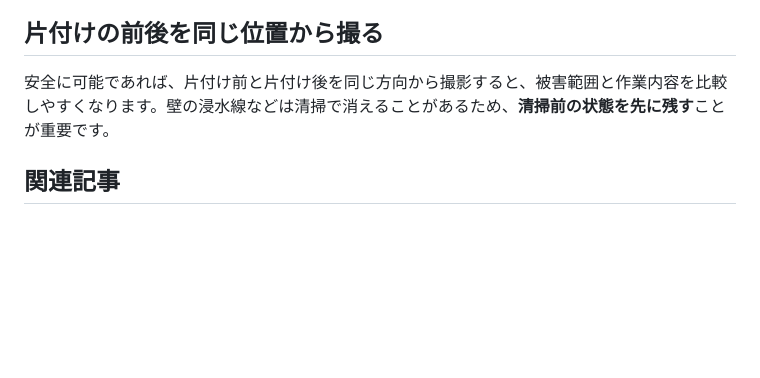
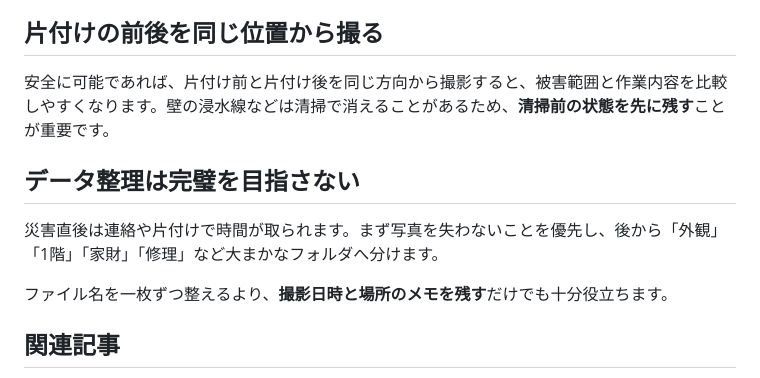
Before and after one commit to yuki746289/product_blog_bousai_prev, a Markdown page: content/articles/B015_after_flood_record_evidence.md, the part around the change. GitHub-like rendering; blank space fills up the shorter version.

Commit message:
Top up B015 depth

```diff
--- a/content/articles/B015_after_flood_record_evidence.md
+++ b/content/articles/B015_after_flood_record_evidence.md
@@ -136,6 +136,12 @@ affiliate: false
 
 安全に可能であれば、片付け前と片付け後を同じ方向から撮影すると、被害範囲と作業内容を比較しやすくなります。壁の浸水線などは清掃で消えることがあるため、**清掃前の状態を先に残す**ことが重要です。
 
+## データ整理は完璧を目指さない
+
+災害直後は連絡や片付けで時間が取られます。まず写真を失わないことを優先し、後から「外観」「1階」「家財」「修理」など大まかなフォルダへ分けます。
+
+ファイル名を一枚ずつ整えるより、**撮影日時と場所のメモを残す**だけでも十分役立ちます。
+
 ## 関連記事
 
 - [火災保険の水災補償](article_b013.html)
```
